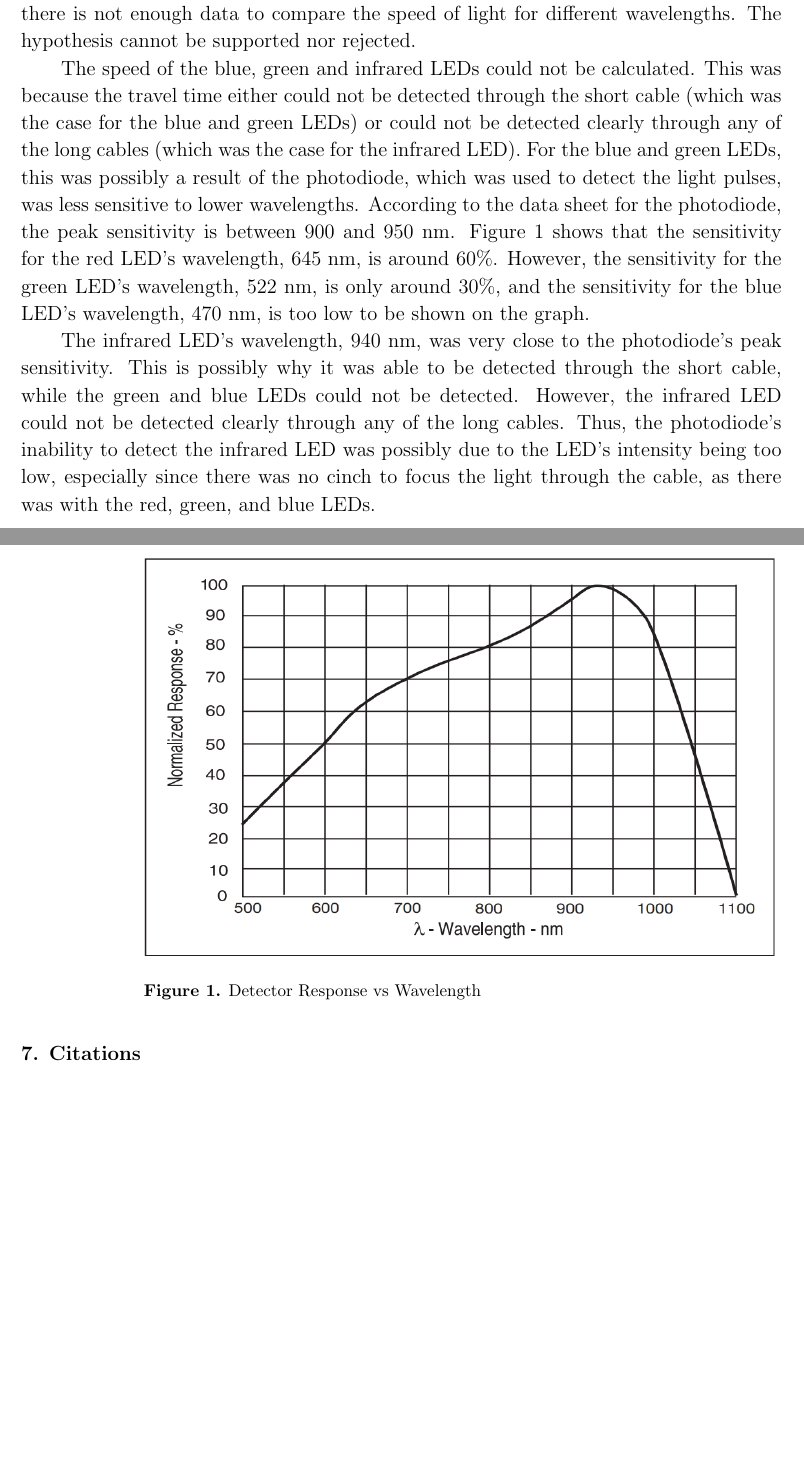
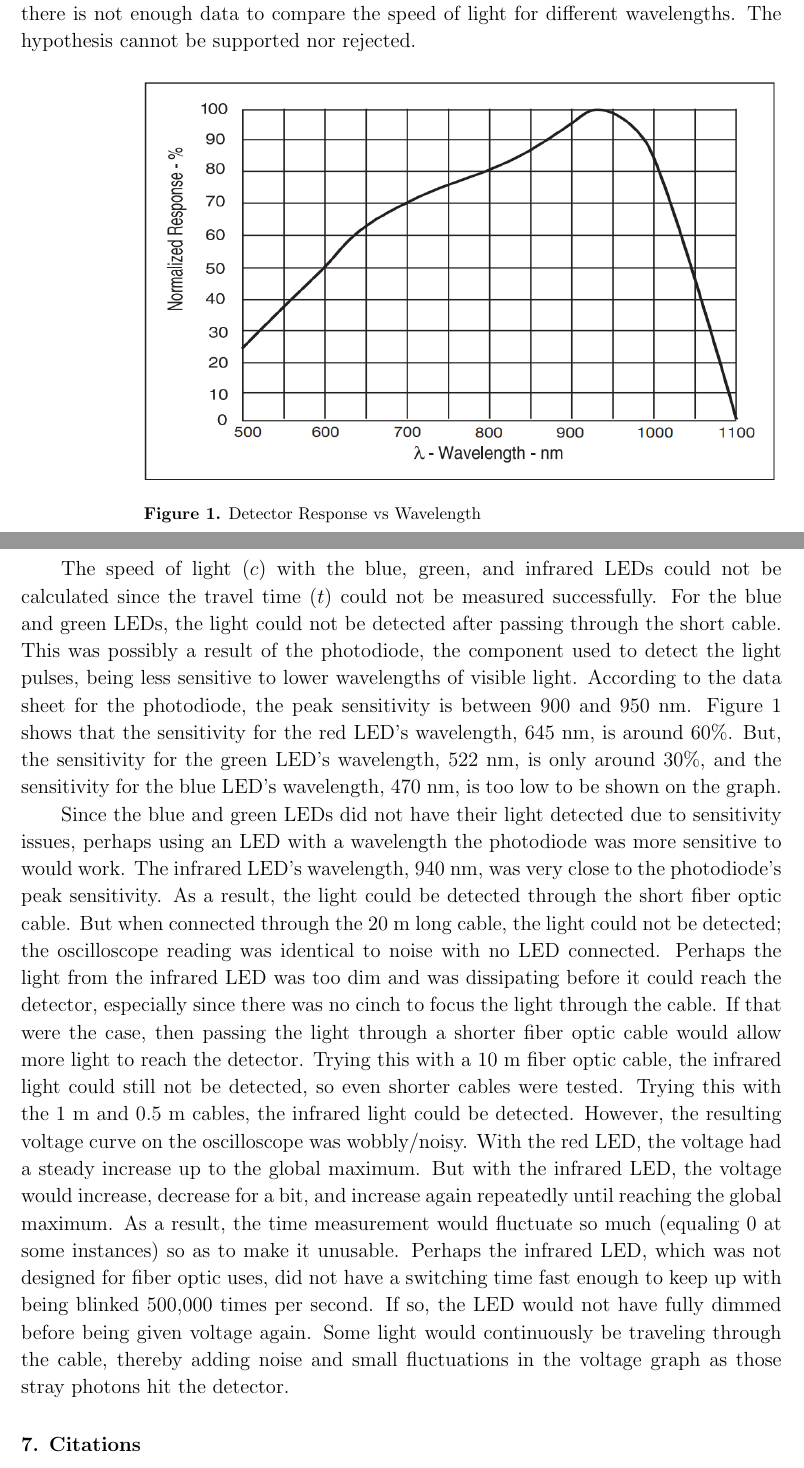
Before and after one commit to VinEdw/latex-physics-reports, a LaTeX paper (fiber-optic-project/fiber-optic-report.tex): two parts of pages 8 and 9 of 9 before the commit and two parts of pages 8 and 9 of 10 after it, joined at a grey line, cut so that both start at the same text, the shorter picture padded with empty space. Compiled offline with pdfLaTeX.

Commit message:
conclusion updated

```diff
--- a/fiber-optic-project/fiber-optic-report.tex
+++ b/fiber-optic-project/fiber-optic-report.tex
@@ -493,13 +493,6 @@ This difference is within uncertainty.
 However, since none of the time measurements using different wavelengths of light were successful, there is not enough data to compare the speed of light for different wavelengths.
 The hypothesis cannot be supported nor rejected.
 
-The speed of the blue, green and infrared LEDs could not be calculated.
-This was because the travel time either could not be detected through the short cable (which was the case for the blue and green LEDs) or could not be detected clearly through any of the long cables (which was the case for the infrared LED).
-For the blue and green LEDs, this was possibly a result of the photodiode, which was used to detect the light pulses, was less sensitive to lower wavelengths.
-According to the data sheet for the photodiode, the peak sensitivity is between $900$ and $950 \units{nm}$.
-Figure \ref{fig:respones_wavelength_graph} shows that the sensitivity for the red LED's wavelength, $645 \units{nm}$, is around 60\%.
-However, the sensitivity for the green LED's wavelength, $522 \units{nm}$, is only around 30\%, and the sensitivity for the blue LED's wavelength, $470 \units{nm}$, is too low to be shown on the graph.
-
 \begin{figure}[htbp]
   \begin{indented}
   \item[]\includegraphics[width=0.83\textwidth]{detector-response-vs-wavelength.png}
@@ -509,10 +502,28 @@ However, the sensitivity for the green LED's wavelength, $522 \units{nm}$, is on
   }
 \end{figure}
 
+The speed of light ($c$) with the blue, green, and infrared LEDs could not be calculated since the travel time ($t$) could not be measured successfully.
+For the blue and green LEDs, the light could not be detected after passing through the short cable.
+This was possibly a result of the photodiode, the component used to detect the light pulses, being less sensitive to lower wavelengths of visible light.
+According to the data sheet for the photodiode, the peak sensitivity is between $900$ and $950 \units{nm}$.
+Figure \ref{fig:respones_wavelength_graph} shows that the sensitivity for the red LED's wavelength, $645 \units{nm}$, is around 60\%.
+But, the sensitivity for the green LED's wavelength, $522 \units{nm}$, is only around 30\%, and the sensitivity for the blue LED's wavelength, $470 \units{nm}$, is too low to be shown on the graph.
+
+Since the blue and green LEDs did not have their light detected due to sensitivity issues, perhaps using an LED with a wavelength the photodiode was more sensitive to would work.
 The infrared LED's wavelength, $940 \units{nm}$, was very close to the photodiode's peak sensitivity.
-This is possibly why it was able to be detected through the short cable, while the green and blue LEDs could not be detected.
-However, the infrared LED could not be detected clearly through any of the long cables.
-Thus, the photodiode's inability to detect the infrared LED was possibly due to the LED's intensity being too low, especially since there was no cinch to focus the light through the cable, as there was with the red, green, and blue LEDs.
+As a result, the light could be detected through the short fiber optic cable.
+But when connected through the 20 m long cable, the light could not be detected; the oscilloscope reading was identical to noise with no LED connected.
+Perhaps the light from the infrared LED was too dim and was dissipating before it could reach the detector, especially since there was no cinch to focus the light through the cable.
+If that were the case, then passing the light through a shorter fiber optic cable would allow more light to reach the detector.
+Trying this with a 10 m fiber optic cable, the infrared light could still not be detected, so even shorter cables were tested.
+Trying this with the 1 m and 0.5 m cables, the infrared light could be detected.
+However, the resulting voltage curve on the oscilloscope was wobbly/noisy.
+With the red LED, the voltage had a steady increase up to the global maximum.
+But with the infrared LED, the voltage would increase, decrease for a bit, and increase again repeatedly until reaching the global maximum.
+As a result, the time measurement would fluctuate so much (equaling 0 at some instances) so as to make it unusable.
+Perhaps the infrared LED, which was not designed for fiber optic uses, did not have a switching time fast enough to keep up with being blinked 500,000 times per second.
+If so, the LED would not have fully dimmed before being given voltage again.
+Some light would continuously be traveling through the cable, thereby adding noise and small fluctuations in the voltage graph as those stray photons hit the detector.
 
 %%%%%%%%%%%%%%%%%%%% Citations %%%%%%%%%%%%%%%%%%%%
 \section{Citations}
```
